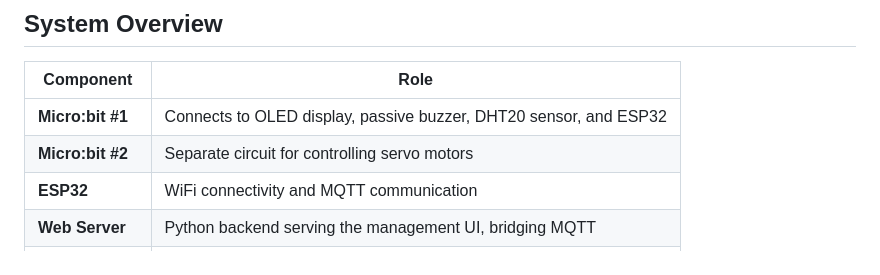
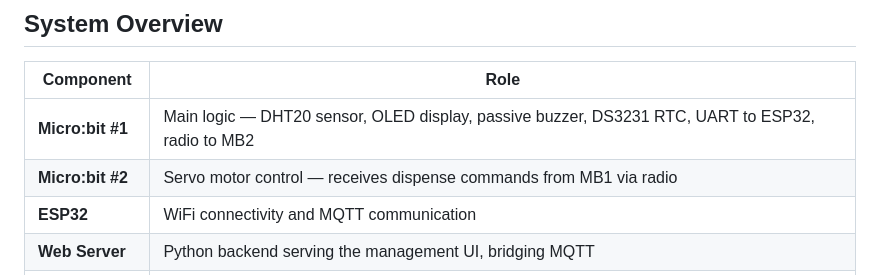
Before and after one commit to billyau615/GE1354_Design_Project, a Markdown page: README.md, the part around the change. Drawn GitHub-style.

```diff
--- a/README.md
+++ b/README.md
@@ -6,8 +6,8 @@ An automated drug dispensing system built with Micro:bit, ESP32, and a web-based
 
 | Component | Role |
 |---|---|
-| **Micro:bit #1** | Connects to OLED display, passive buzzer, DHT20 sensor, and ESP32 |
-| **Micro:bit #2** | Separate circuit for controlling servo motors |
+| **Micro:bit #1** | Main logic — DHT20 sensor, OLED display, passive buzzer, DS3231 RTC, UART to ESP32, radio to MB2 |
+| **Micro:bit #2** | Servo motor control — receives dispense commands from MB1 via radio |
 | **ESP32** | WiFi connectivity and MQTT communication |
 | **Web Server** | Python backend serving the management UI, bridging MQTT |
 | **MQTT Server** | Message broker between ESP32 and web server |
```
Also changed, not shown: docs/architecture.md (+6 -5 lines).
